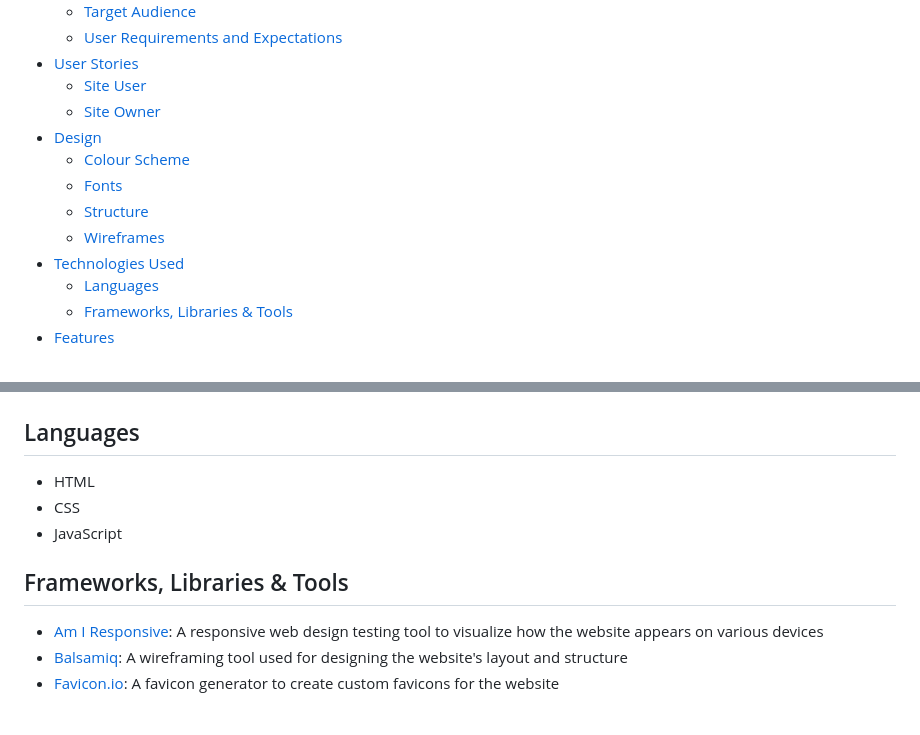
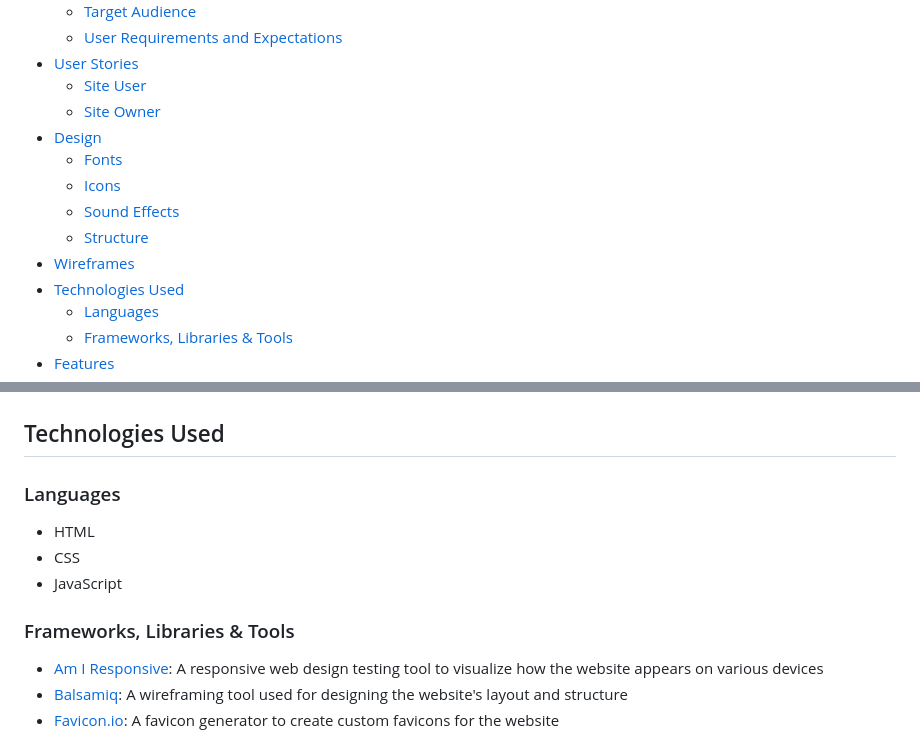
Before and after one commit to Code-Institute-Submissions/MABSWE-PP2, a Markdown page: README.md, 2 parts joined by grey strips. GitHub-like rendering.

Commit message:
Correct the table of content in README.md

```diff
--- a/README.md
+++ b/README.md
@@ -18,10 +18,11 @@ Welcome to "Movie Quiz Time!", a thrilling and interactive game designed for Hol
     - [Site User](#site-user)
     - [Site Owner](#site-owner)
   - [Design](#design)
-    - [Colour Scheme](#colour-scheme)
     - [Fonts](#fonts)
+    - [Icons](#icons)
+    - [Sound Effects](#sound-effects)
     - [Structure](#structure)
-    - [Wireframes](#wireframes)
+  - [Wireframes](#wireframes)
   - [Technologies Used](#technologies-used)
     - [Languages](#languages)
     - [Frameworks, Libraries & Tools](#frameworks-libraries--tools)
@@ -116,12 +117,14 @@ The website's structure is designed to provide a seamless and engaging experienc
 <img src="docs/wireframes/wireframe-small.jpg">
 </details>
 
-## Languages
+## Technologies Used
+
+### Languages
 - HTML
 - CSS
 - JavaScript
 
-## Frameworks, Libraries & Tools
+### Frameworks, Libraries & Tools
 - [Am I Responsive](https://ui.dev/amiresponsive): A responsive web design testing tool to visualize how the website appears on various devices
 - [Balsamiq](https://balsamiq.com/): A wireframing tool used for designing the website's layout and structure
 - [Favicon.io](https://favicon.io/): A favicon generator to create custom favicons for the website
```
Also changed, not shown: other parts of README.md (+1 -0 lines).
